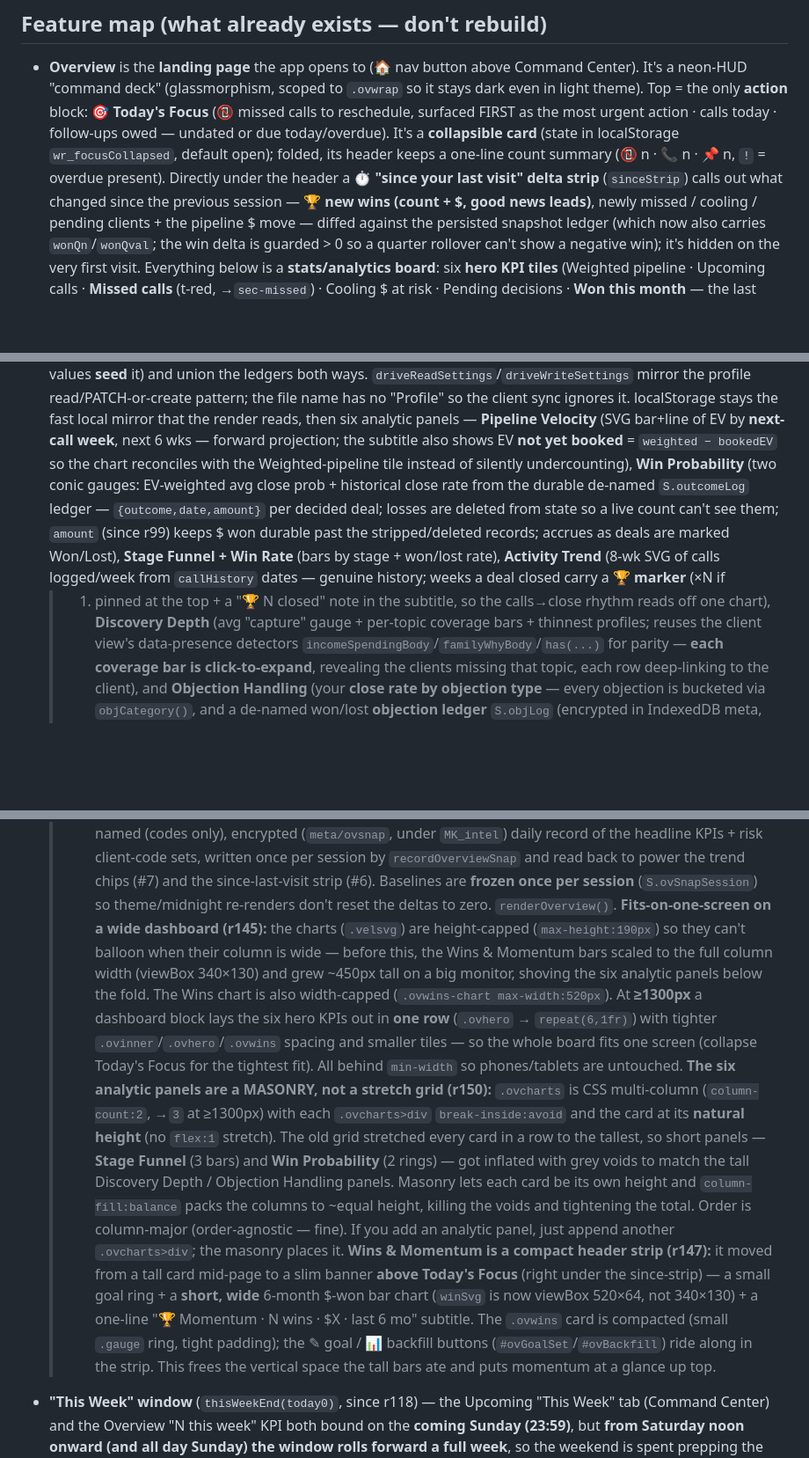
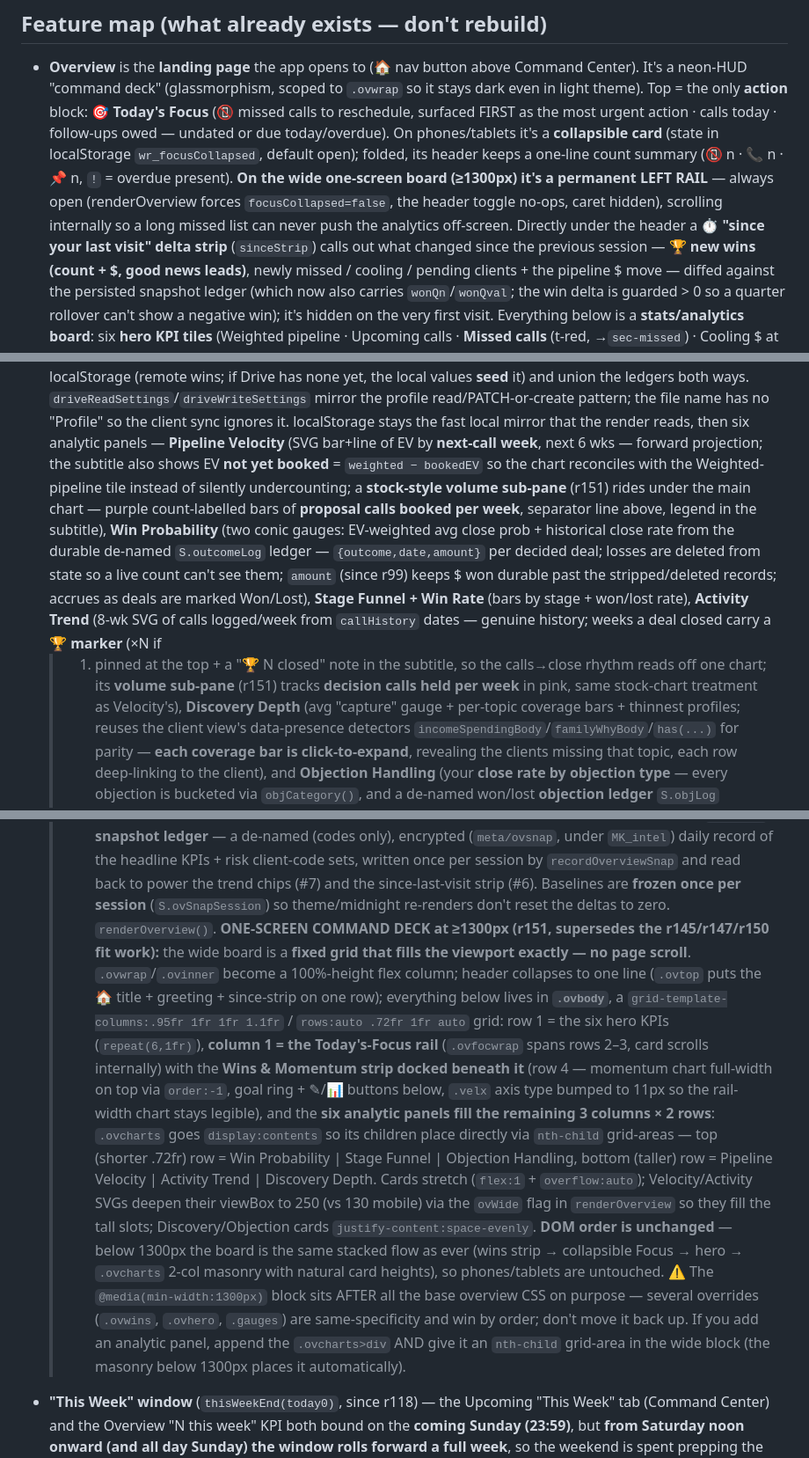
Before and after one commit to mcdermottj639/Warroom, a Markdown page: CLAUDE.md, 3 parts joined by grey strips. Shown at 88% size. Rendered like a GitHub page; blank space fills up the shorter version.

Commit message:
CLAUDE.md: document the r151 one-screen command deck (Focus rail, ovbody grid, volume sub-panes)
Co-Authored-By: Claude Opus 4.8 (1M context) <noreply@anthropic.com>
Claude-Session: https://claude.ai/code/session_018MqCSiGsZiTcth3wCLYFVR

```diff
--- a/CLAUDE.md
+++ b/CLAUDE.md
@@ -251,9 +251,12 @@ client's name or "new notes" never hurt, but aren't required.)
   Center). It's a neon-HUD "command deck" (glassmorphism, scoped to `.ovwrap` so it
   stays dark even in light theme). Top = the only **action** block: **🎯 Today's Focus**
   (📵 missed calls to reschedule, surfaced FIRST as the most urgent action · calls today ·
-  follow-ups owed — undated or due today/overdue). It's a **collapsible card** (state in
-  localStorage `wr_focusCollapsed`, default open); folded, its header keeps a one-line count
-  summary (📵 n · 📞 n · 📌 n, `!` = overdue present). Directly under the header a **⏱ "since your
+  follow-ups owed — undated or due today/overdue). On phones/tablets it's a **collapsible card**
+  (state in localStorage `wr_focusCollapsed`, default open); folded, its header keeps a one-line
+  count summary (📵 n · 📞 n · 📌 n, `!` = overdue present). **On the wide one-screen board
+  (≥1300px) it's a permanent LEFT RAIL** — always open (renderOverview forces `focusCollapsed=false`,
+  the header toggle no-ops, caret hidden), scrolling internally so a long missed list can never push
+  the analytics off-screen. Directly under the header a **⏱ "since your
   last visit" delta strip** (`sinceStrip`) calls out what changed since the previous session —
   **🏆 new wins (count + $, good news leads)**, newly missed / cooling / pending clients + the
   pipeline $ move — diffed against the persisted snapshot ledger (which now also carries
@@ -292,7 +295,9 @@ client's name or "new notes" never hurt, but aren't required.)
   then six analytic panels — **Pipeline Velocity** (SVG bar+line of EV by **next-call week**,
   next 6 wks — forward projection; the subtitle also shows EV **not yet booked** = `weighted −
   bookedEV` so the chart reconciles with the Weighted-pipeline tile instead of silently
-  undercounting), **Win Probability** (two conic
+  undercounting; a **stock-style volume sub-pane** (r151) rides under the main chart — purple
+  count-labelled bars of **proposal calls booked per week**, separator line above, legend in the
+  subtitle), **Win Probability** (two conic
   gauges: EV-weighted avg close prob + historical close rate from the durable de-named
   `S.outcomeLog` ledger — `{outcome,date,amount}` per decided deal; losses are deleted from
   state so a live count can't see them; `amount` (since r99) keeps $ won durable past the
@@ -300,7 +305,8 @@ client's name or "new notes" never hurt, but aren't required.)
   (bars by stage + won/lost rate), **Activity Trend** (8-wk SVG of calls logged/week from
   `callHistory` dates — genuine history; weeks a deal closed carry a **🏆 marker** (×N if
   >1) pinned at the top + a "🏆 N closed" note in the subtitle, so the calls→close rhythm
-  reads off one chart), **Discovery Depth** (avg "capture" gauge +
+  reads off one chart; its **volume sub-pane** (r151) tracks **decision calls held per week**
+  in pink, same stock-chart treatment as Velocity's), **Discovery Depth** (avg "capture" gauge +
   per-topic coverage bars + thinnest profiles; reuses the client view's data-presence
   detectors `incomeSpendingBody`/`familyWhyBody`/`has(...)` for parity — **each coverage bar is
   click-to-expand**, revealing the clients missing that topic, each row deep-linking to the
@@ -332,28 +338,27 @@ client's name or "new notes" never hurt, but aren't required.)
   session by `recordOverviewSnap` and read back to power the trend chips (#7) and the
   since-last-visit strip (#6). Baselines are **frozen once per session** (`S.ovSnapSession`) so
   theme/midnight re-renders don't reset the deltas to zero. `renderOverview()`.
-  **Fits-on-one-screen on a wide dashboard (r145):** the charts (`.velsvg`) are height-capped
-  (`max-height:190px`) so they can't balloon when their column is wide — before this, the
-  Wins & Momentum bars scaled to the full column width (viewBox 340×130) and grew ~450px tall on a
-  big monitor, shoving the six analytic panels below the fold. The Wins chart is also width-capped
-  (`.ovwins-chart max-width:520px`). At **≥1300px** a dashboard block lays the six hero KPIs out in
-  **one row** (`.ovhero` → `repeat(6,1fr)`) with tighter `.ovinner`/`.ovhero`/`.ovwins` spacing and
-  smaller tiles — so the whole board fits one screen (collapse Today's Focus for the tightest fit). All
-  behind `min-width` so phones/tablets are untouched.
-  **The six analytic panels are a MASONRY, not a stretch grid (r150):** `.ovcharts` is CSS multi-column
-  (`column-count:2`, →`3` at ≥1300px) with each `.ovcharts>div` `break-inside:avoid` and the card at its
-  **natural height** (no `flex:1` stretch). The old grid stretched every card in a row to the tallest,
-  so short panels — **Stage Funnel** (3 bars) and **Win Probability** (2 rings) — got inflated with grey
-  voids to match the tall Discovery Depth / Objection Handling panels. Masonry lets each card be its own
-  height and `column-fill:balance` packs the columns to ~equal height, killing the voids and tightening
-  the total. Order is column-major (order-agnostic — fine). If you add an analytic panel, just append
-  another `.ovcharts>div`; the masonry places it.
-  **Wins & Momentum is a compact header strip (r147):** it moved from a tall card mid-page to a slim
-  banner **above Today's Focus** (right under the since-strip) — a small goal ring + a **short, wide**
-  6-month $-won bar chart (`winSvg` is now viewBox 520×64, not 340×130) + a one-line "🏆 Momentum · N
-  wins · $X · last 6 mo" subtitle. The `.ovwins` card is compacted (small `.gauge` ring, tight
-  padding); the ✎ goal / 📊 backfill buttons (`#ovGoalSet`/`#ovBackfill`) ride along in the strip.
-  This frees the vertical space the tall bars ate and puts momentum at a glance up top.
+  **ONE-SCREEN COMMAND DECK at ≥1300px (r151, supersedes the r145/r147/r150 fit work):** the wide
+  board is a **fixed grid that fills the viewport exactly — no page scroll**. `.ovwrap`/`.ovinner`
+  become a 100%-height flex column; header collapses to one line (`.ovtop` puts the 🏠 title +
+  greeting + since-strip on one row); everything below lives in **`.ovbody`**, a
+  `grid-template-columns:.95fr 1fr 1fr 1.1fr` / `rows:auto .72fr 1fr auto` grid: row 1 = the six
+  hero KPIs (`repeat(6,1fr)`), **column 1 = the Today's-Focus rail** (`.ovfocwrap` spans rows 2–3,
+  card scrolls internally) with the **Wins & Momentum strip docked beneath it** (row 4 — momentum
+  chart full-width on top via `order:-1`, goal ring + ✎/📊 buttons below, `.velx` axis type bumped
+  to 11px so the rail-width chart stays legible), and the **six analytic panels fill the remaining
+  3 columns × 2 rows**: `.ovcharts` goes `display:contents` so its children place directly via
+  `nth-child` grid-areas — top (shorter .72fr) row = Win Probability | Stage Funnel | Objection
+  Handling, bottom (taller) row = Pipeline Velocity | Activity Trend | Discovery Depth. Cards
+  stretch (`flex:1` + `overflow:auto`); Velocity/Activity SVGs deepen their viewBox to 250 (vs 130
+  mobile) via the `ovWide` flag in `renderOverview` so they fill the tall slots; Discovery/Objection
+  cards `justify-content:space-evenly`. **DOM order is unchanged** — below 1300px the board is the
+  same stacked flow as ever (wins strip → collapsible Focus → hero → `.ovcharts` 2-col masonry with
+  natural card heights), so phones/tablets are untouched. ⚠️ The `@media(min-width:1300px)` block
+  sits AFTER all the base overview CSS on purpose — several overrides (`.ovwins`, `.ovhero`,
+  `.gauges`) are same-specificity and win by order; don't move it back up. If you add an analytic
+  panel, append the `.ovcharts>div` AND give it an `nth-child` grid-area in the wide block (the
+  masonry below 1300px places it automatically).
 - **"This Week" window** (`thisWeekEnd(today0)`, since r118) — the Upcoming "This Week" tab (Command
   Center) and the Overview "N this week" KPI both bound on the **coming Sunday (23:59)**, but **from
   Saturday noon onward (and all day Sunday) the window rolls forward a full week**, so the weekend is
```
